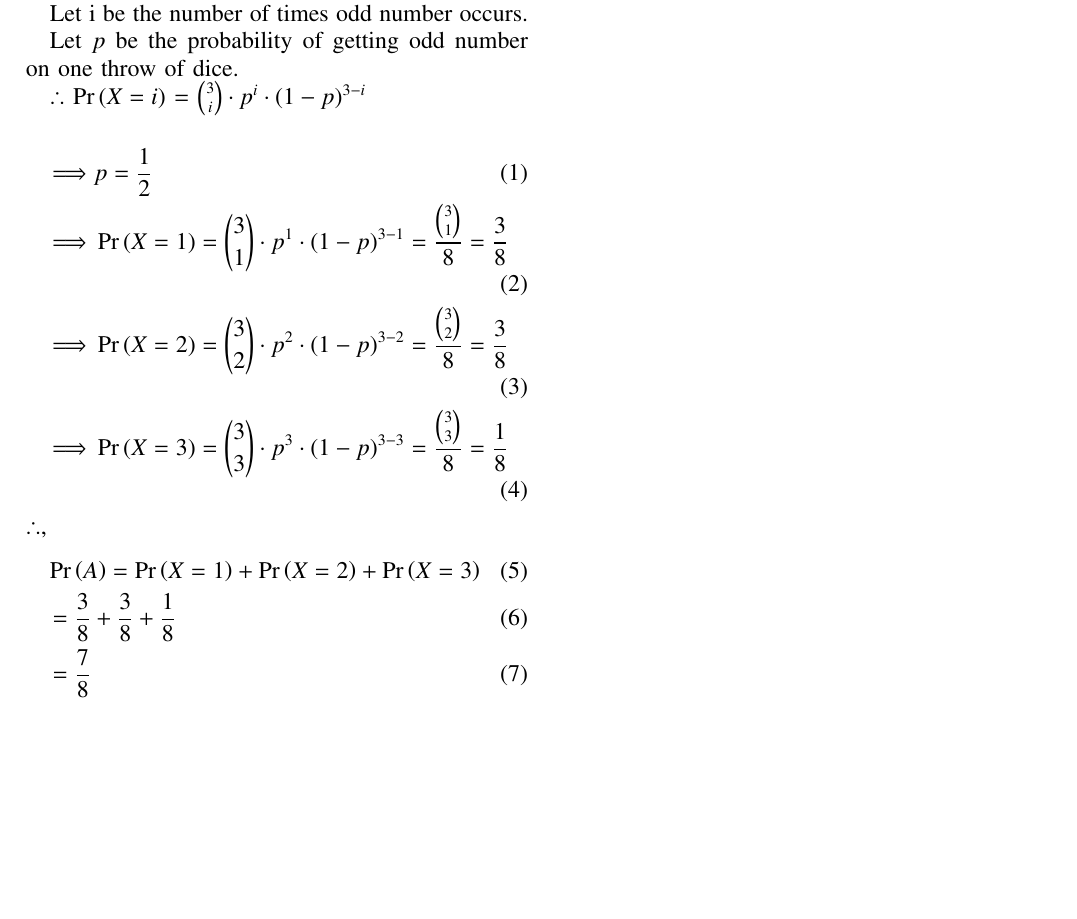
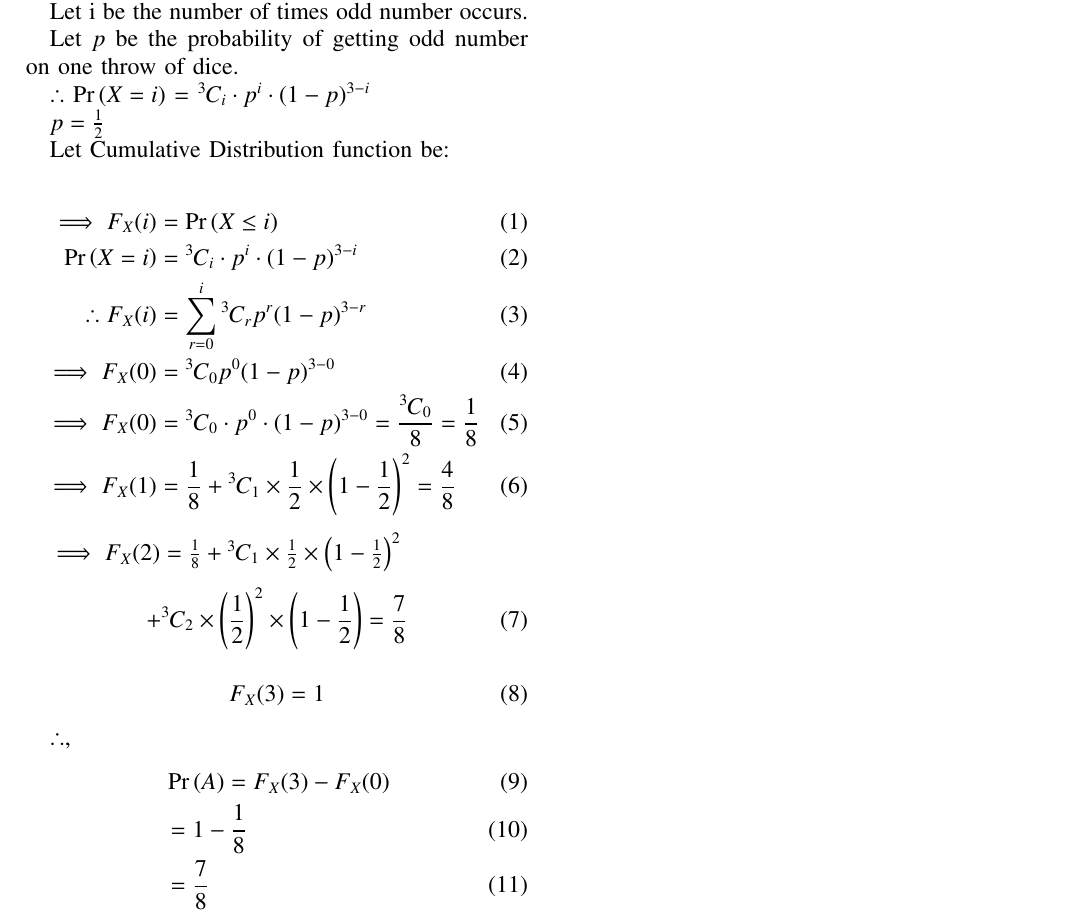
Before and after one commit to ShreyasPremkhede/Course-ID-1110, a LaTeX problem sheet (Assignment_1.tex): part of the page, cut so that both start at the same text, the shorter picture padded with empty space. Compiled offline with pdfLaTeX.

Commit message:
Add files via upload

```diff
--- a/Assignment_1.tex
+++ b/Assignment_1.tex
@@ -282,6 +282,10 @@ columns=fullflexible
 %
 % For peerreview papers, this IEEEtran command inserts a page break and
 % creates the second title. It will be ignored for other modes.
+
+\newcommand{\permcomb}[4][0mu]{{{}^{#3}\mkern#1#2_{#4}}}
+\newcommand{\comb}[1][-1mu]{\permcomb[#1]{C}}
+
 %\IEEEpeerreviewmaketitle
 
 \newcommand \tab [1][1cm]{\hspace*{#1}}
@@ -305,22 +309,39 @@ Let i be the number of times odd number occurs.
 
 Let $p$ be the probability of getting odd number on one throw of dice.
 
-$\therefore$ \pr{X = i} = \(\binom{3}{i} \cdot p^i \cdot (1-p)^{3-i}\)
+$\therefore$ \pr{X = i} = \({\comb{3}{i}} \cdot p^i \cdot (1-p)^{3-i}\)
+
+\(p = \frac{1}{2}\)
+
+Let Cumulative Distribution function be:
 
 \begin{align}
 \implies
-	& p = \frac{1}{2}\\
+	F_X(i)&=\pr{X\leq i}\\
+	\pr{X=i}&= \comb{3}{i} \cdot p^i \cdot (1-p)^{3-i}\\
+\therefore
+	F_X(i)&=\sum_{r=0}^i{\comb{3}{r}}p^r(1-p)^{3-r}\\
 \implies
-	&\pr{X = 1}= \binom{3}{1} \cdot p^1 \cdot (1-p)^{3-1} = \frac{\binom{3}{1}}{8}=\frac{3}{8}\\
+	F_X(0)&=\comb{3}{0}p^0(1-p)^{3-0}\\
 \implies
-	&\pr{X = 2}= \binom{3}{2} \cdot p^2 \cdot (1-p)^{3-2} = \frac{\binom{3}{2}}{8}=\frac{3}{8}\\
+	F_X(0)&=\comb{3}{0} \cdot p^0 \cdot (1-p)^{3-0} = \frac{\comb{3}{0}}{8}=\frac{1}{8}\\
 \implies
-	&\pr{X = 3}= \binom{3}{3} \cdot p^3 \cdot (1-p)^{3-3} = \frac{\binom{3}{3}}{8}=\frac{1}{8}
+	F_X(1)&=\frac{1}{8} + {\comb{3}{1}} \times \frac{1}{2} \times \left(1-\frac{1}{2}\right)^2 = \frac{4}{8}
 \end{align}
+
+\(\implies
+	F_X(2)=\frac{1}{8} + {\comb{3}{1}}\times \frac{1}{2} \times \left(1-\frac{1}{2}\right)^2\)
+\begin{align}
++{\comb{3}{2}}\times \left(\frac{1}{2}\right)^2 \times \left(1-\frac{1}{2}\right) = \frac{7}{8}
+\end{align}
+\begin{align}
+	F_X(3) = 1
+\end{align}
+
 $\therefore$,
 \begin{align}
-&\pr{A} = \pr{X = 1} + \pr{X = 2} + \pr{X = 3}\\
-	   &= \frac{3}{8} + \frac{3}{8} + \frac{1}{8}\\
+&\pr{A} = F_X(3) - F_X(0)\\
+	   &= 1 -  \frac{1}{8}\\
 	   &= \frac{7}{8}
 \end{align}
 \end{document}
```
Also changed, not shown: Assignment_1.pdf, 1 other file.
